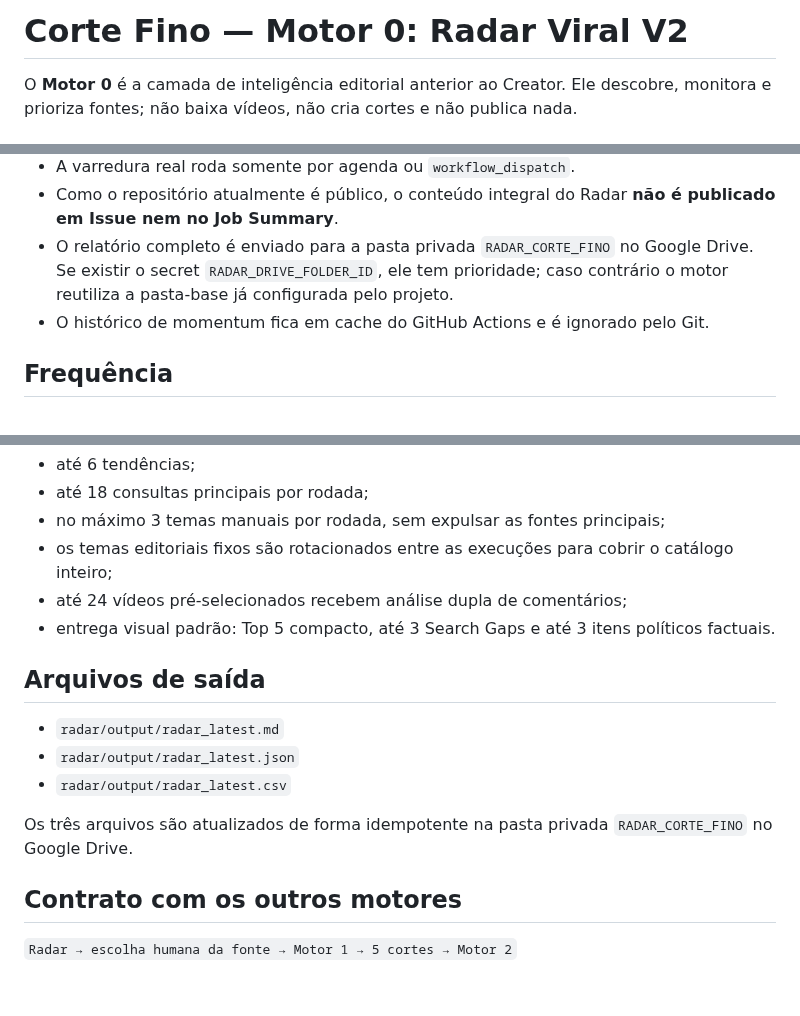
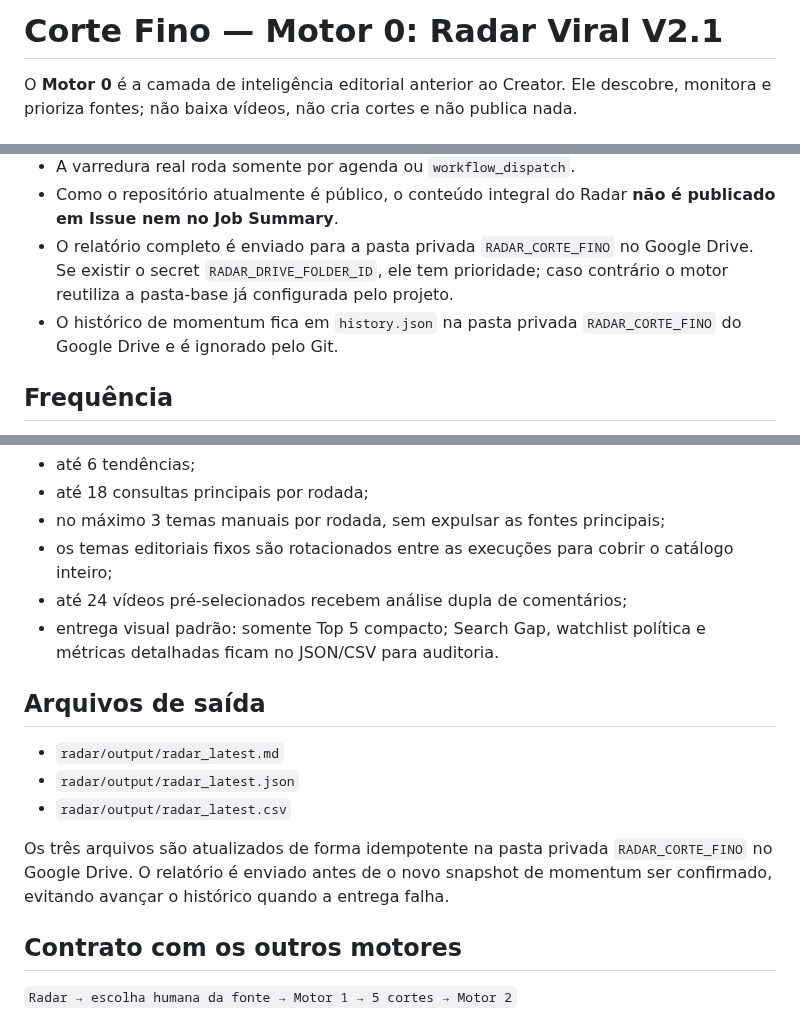
Before and after one commit to BORELLITO/corte-fino-engine, a Markdown page: radar/README.md, 3 parts joined by grey strips. Rendered like a GitHub page; blank space fills up the shorter version.

Commit message:
docs(radar): align V2.1 privacy delivery and transactional order

```diff
--- a/radar/README.md
+++ b/radar/README.md
@@ -1,4 +1,4 @@
-# Corte Fino — Motor 0: Radar Viral V2
+# Corte Fino — Motor 0: Radar Viral V2.1
 
 O **Motor 0** é a camada de inteligência editorial anterior ao Creator. Ele descobre, monitora e prioriza fontes; não baixa vídeos, não cria cortes e não publica nada.
 
@@ -104,7 +104,7 @@ O número de resultados do YouTube é tratado como aproximação. O peso foi red
 - A varredura real roda somente por agenda ou `workflow_dispatch`.
 - Como o repositório atualmente é público, o conteúdo integral do Radar **não é publicado em Issue nem no Job Summary**.
 - O relatório completo é enviado para a pasta privada `RADAR_CORTE_FINO` no Google Drive. Se existir o secret `RADAR_DRIVE_FOLDER_ID`, ele tem prioridade; caso contrário o motor reutiliza a pasta-base já configurada pelo projeto.
-- O histórico de momentum fica em cache do GitHub Actions e é ignorado pelo Git.
+- O histórico de momentum fica em `history.json` na pasta privada `RADAR_CORTE_FINO` do Google Drive e é ignorado pelo Git.
 
 ## Frequência
 
@@ -117,14 +117,14 @@ Padrão atual:
 - no máximo 3 temas manuais por rodada, sem expulsar as fontes principais;
 - os temas editoriais fixos são rotacionados entre as execuções para cobrir o catálogo inteiro;
 - até 24 vídeos pré-selecionados recebem análise dupla de comentários;
-- entrega visual padrão: Top 5 compacto, até 3 Search Gaps e até 3 itens políticos factuais.
+- entrega visual padrão: somente Top 5 compacto; Search Gap, watchlist política e métricas detalhadas ficam no JSON/CSV para auditoria.
 
 ## Arquivos de saída
 - `radar/output/radar_latest.md`
 - `radar/output/radar_latest.json`
 - `radar/output/radar_latest.csv`
 
-Os três arquivos são atualizados de forma idempotente na pasta privada `RADAR_CORTE_FINO` no Google Drive.
+Os três arquivos são atualizados de forma idempotente na pasta privada `RADAR_CORTE_FINO` no Google Drive. O relatório é enviado antes de o novo snapshot de momentum ser confirmado, evitando avançar o histórico quando a entrega falha.
 
 ## Contrato com os outros motores
 
```
